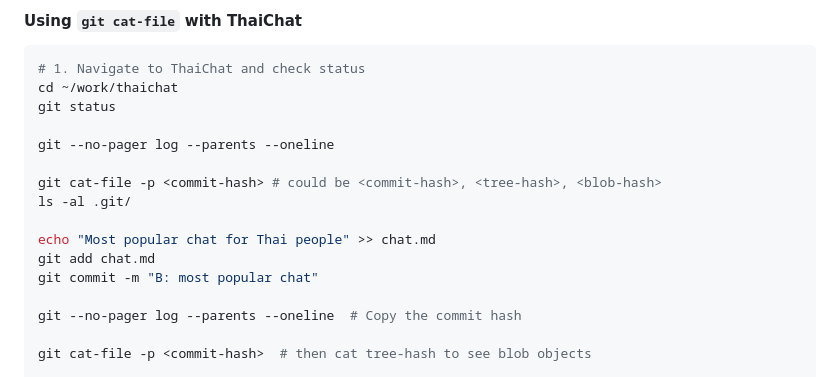
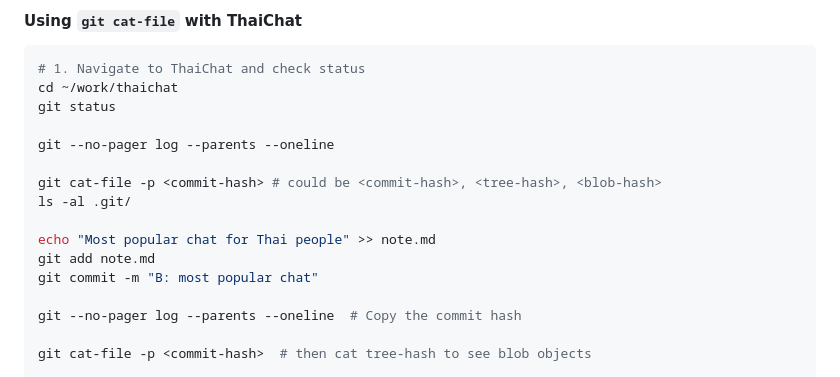
Before and after one commit to AnuchitO/course-git, a Markdown page: slidev/slides.md, the part around one of its changes. Rendered like a GitHub page.

```diff
--- a/slidev/slides.md
+++ b/slidev/slides.md
@@ -718,8 +718,8 @@ git --no-pager log --parents --oneline
 git cat-file -p <commit-hash> # could be <commit-hash>, <tree-hash>, <blob-hash>
 ls -al .git/
 
-echo "Most popular chat for Thai people" >> chat.md
-git add chat.md
+echo "Most popular chat for Thai people" >> note.md
+git add note.md
 git commit -m "B: most popular chat"
 
 git --no-pager log --parents --oneline  # Copy the commit hash
```
Also changed, not shown: other parts of slidev/slides.md (+66 -77 lines).
